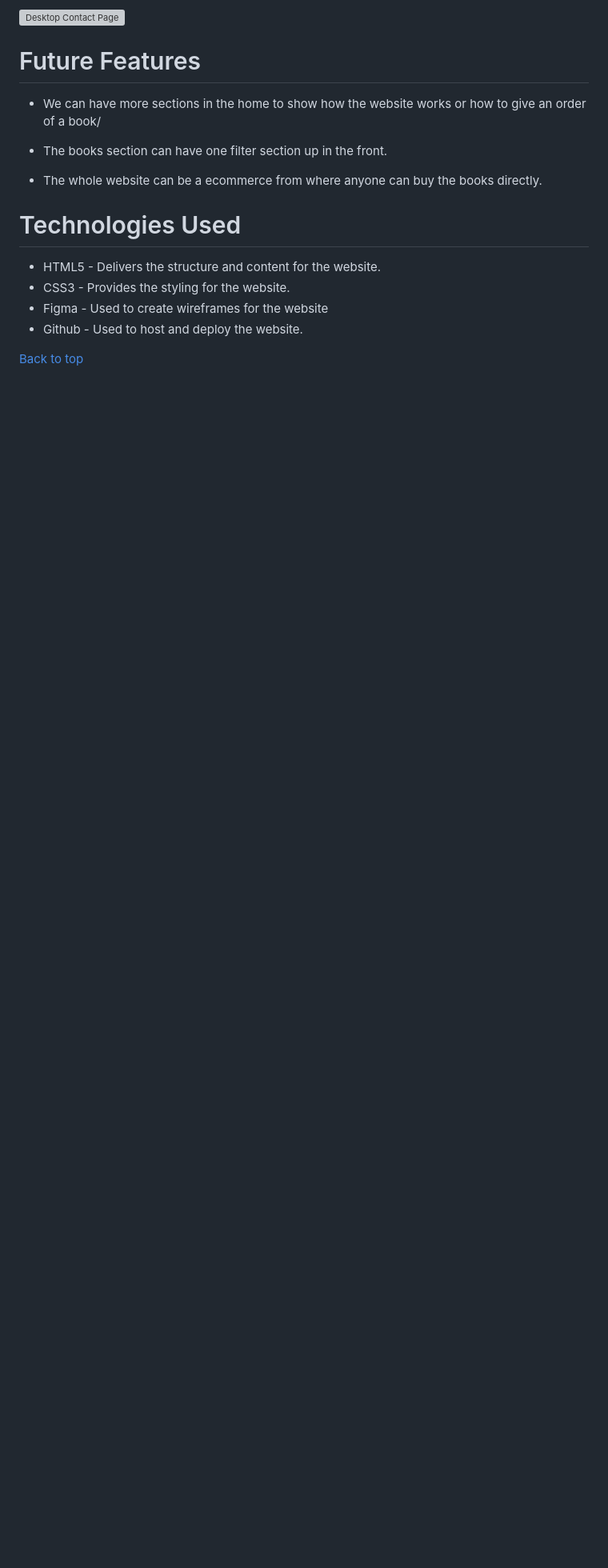
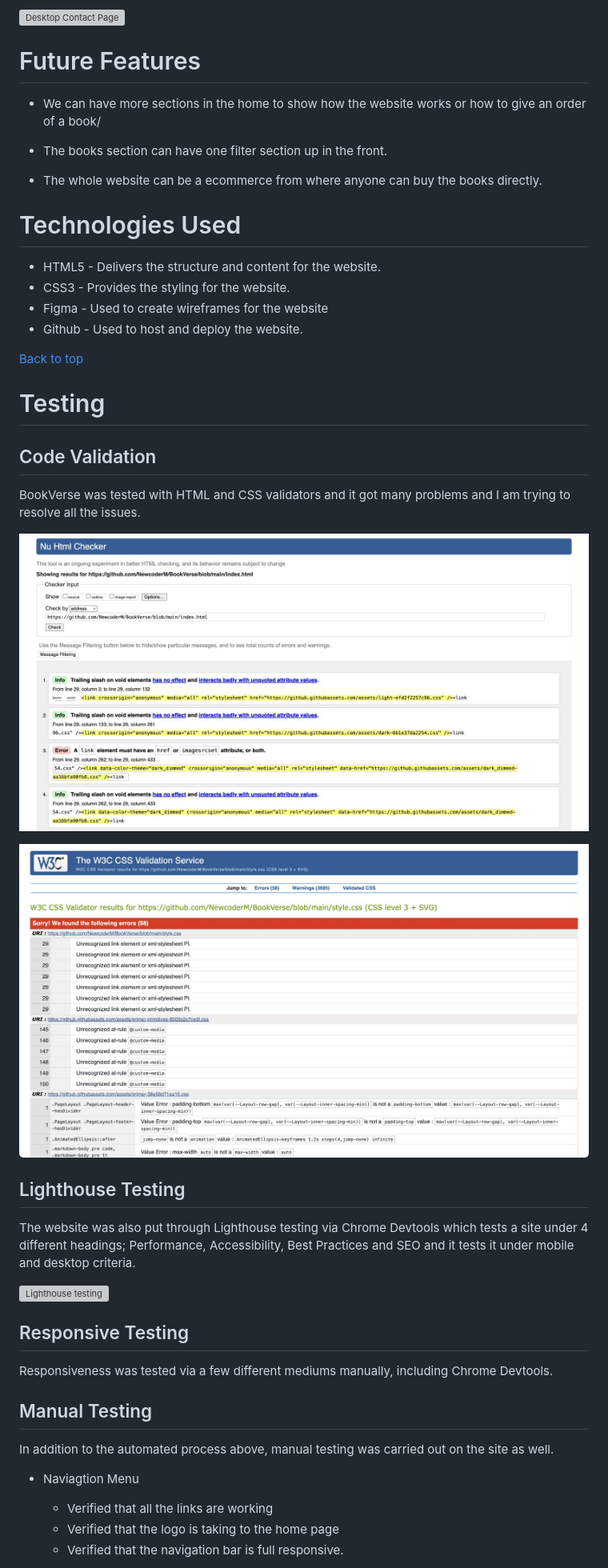
Before and after one commit to NewcoderM/BookVerse, a Markdown page: readme.md, the part around one of its changes. Shown at 80% size. Drawn GitHub-style; blank space fills up the shorter version; grey boxes are pictures that could not be loaded.

```diff
--- a/readme.md
+++ b/readme.md
@@ -138,3 +138,32 @@ All pages—aside from the home page—have a headline that is easy to see when
 * Github - Used to host and deploy the website.
 
 [Back to top](<#contents>)
+
+# Testing
+
+## Code Validation
+BookVerse was tested with HTML and CSS validators and it got many problems and I am trying to resolve all the issues.
+
+![W3C HTML Validator](html-test.jpeg)
+
+![W3C CSS Validator](css-test.jpeg)
+
+## Lighthouse Testing
+
+The website was also put through Lighthouse testing via Chrome Devtools which tests a site under 4 different headings; Performance, Accessibility, Best Practices and SEO and it tests it under mobile and desktop criteria.
+
+![Lighthouse testing](performance-test.jpeg)
+
+## Responsive Testing
+
+Responsiveness was tested via a few different mediums manually, including Chrome Devtools.
+
+## Manual Testing
+
+In addition to the automated process above, manual testing was carried out on the site as well.
+
+* Naviagtion Menu
+    * Verified that all the links are working
+    * Verified that the logo is taking to the home page
+    * Verified that the navigation bar is full responsive.
+
```
Also changed, not shown: other parts of readme.md (+26 -0 lines).
